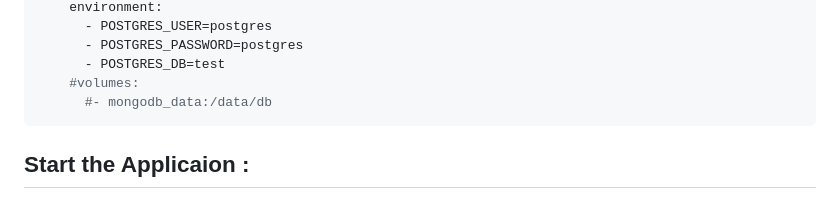
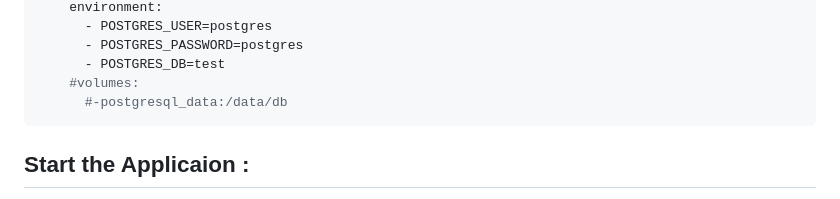
Before and after one commit to ofekbarel/CoffeProject, a Markdown page: README.md, the part around the change. Drawn GitHub-style.

````diff
--- a/README.md
+++ b/README.md
@@ -248,7 +248,7 @@ services:
       - POSTGRES_PASSWORD=postgres
       - POSTGRES_DB=test
     #volumes:
-      #- mongodb_data:/data/db
+      #-postgresql_data:/data/db
 ```
 
 
````
